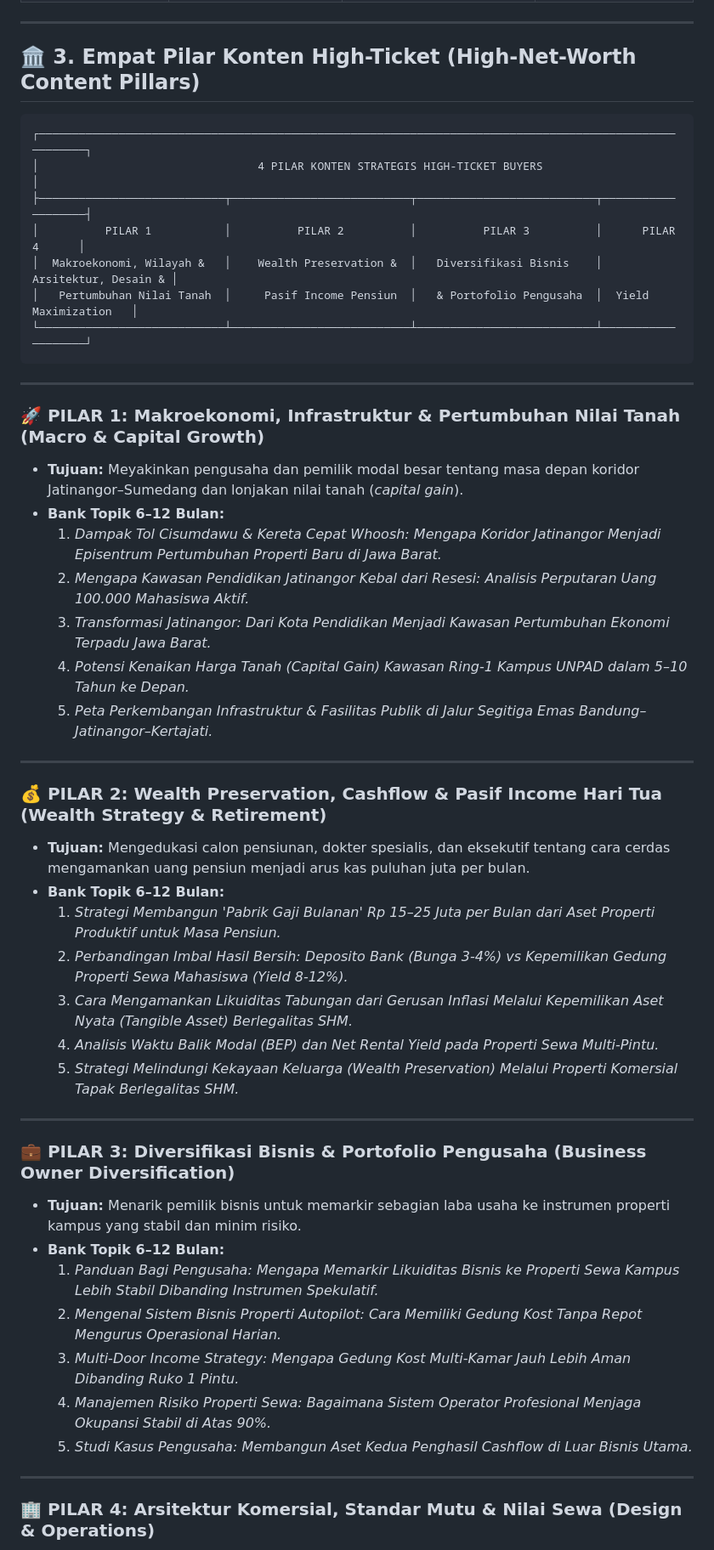
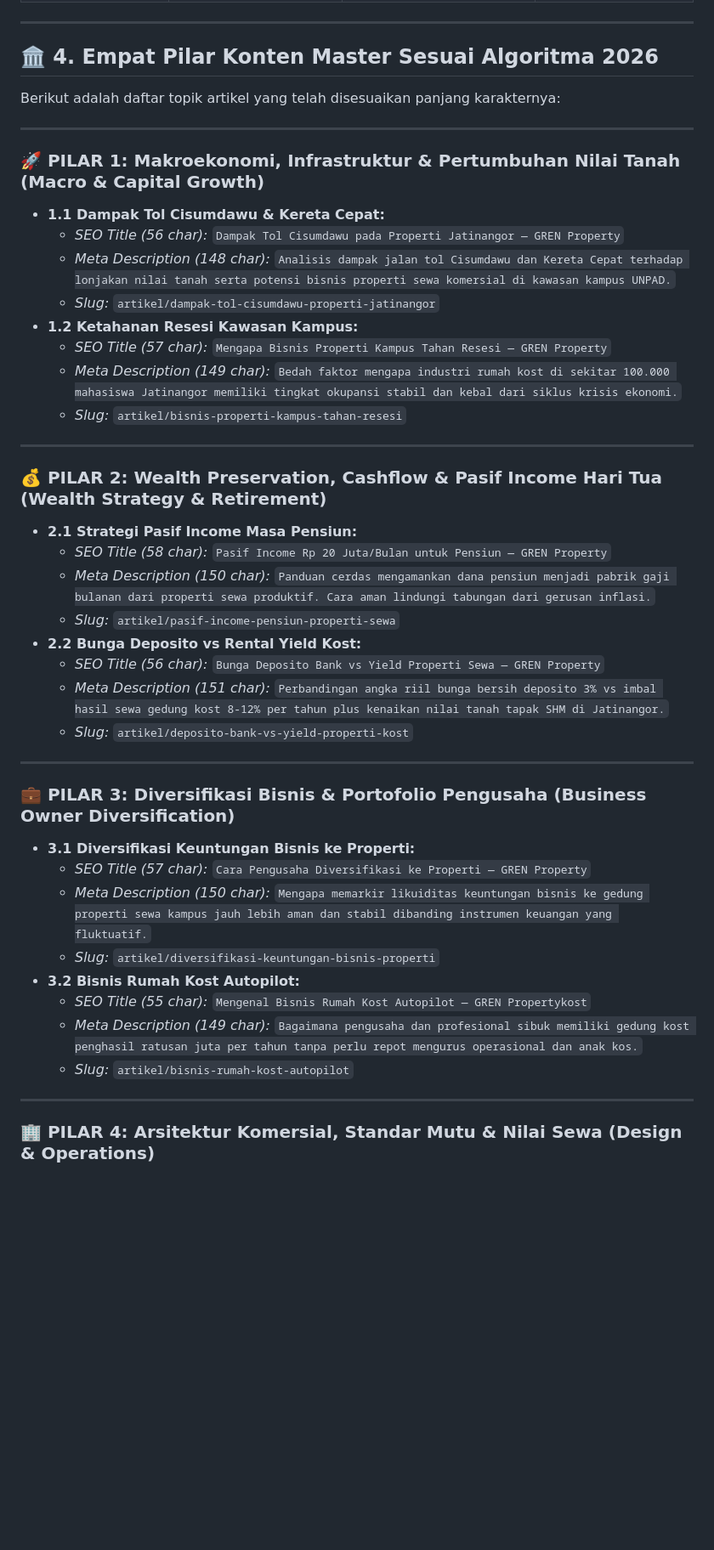
Before and after one commit to nugiwabot/LP-GREN-31-Agustus-2026, a Markdown page: EDITORIAL_CONTENT_PILLARS_MASTER.md, the part around one of its changes. Shown at 85% size. GitHub-like rendering; blank space fills up the shorter version.

Commit message:
docs: standardize technical SEO/AEO 2026 guidelines (title tag 50-60 chars, meta description 140-155 chars, schema JSON-LD)

````diff
--- a/EDITORIAL_CONTENT_PILLARS_MASTER.md
+++ b/EDITORIAL_CONTENT_PILLARS_MASTER.md
@@ -57,50 +82,45 @@ Untuk memastikan artikel disukai dan nyaman dibaca oleh semua kalangan pembeli (
 
 ---
 
-## 🏛️ 3. Empat Pilar Konten High-Ticket (High-Net-Worth Content Pillars)
+## 🏛️ 4. Empat Pilar Konten Master Sesuai Algoritma 2026
 
-```
-┌────────────────────────────────────────────────────────────────────────────────────────────────────────┐
-│                                 4 PILAR KONTEN STRATEGIS HIGH-TICKET BUYERS                            │
-├────────────────────────────┬───────────────────────────┬───────────────────────────┬───────────────────┤
-│          PILAR 1           │          PILAR 2          │          PILAR 3          │      PILAR 4      │
-│  Makroekonomi, Wilayah &   │    Wealth Preservation &  │   Diversifikasi Bisnis    │  Arsitektur, Desain & │
-│   Pertumbuhan Nilai Tanah  │     Pasif Income Pensiun  │   & Portofolio Pengusaha  │  Yield Maximization   │
-└────────────────────────────┴───────────────────────────┴───────────────────────────┴───────────────────┘
-```
+Berikut adalah daftar topik artikel yang telah disesuaikan panjang karakternya:
 
 ---
 
 ### 🚀 PILAR 1: Makroekonomi, Infrastruktur & Pertumbuhan Nilai Tanah (Macro & Capital Growth)
-* **Tujuan:** Meyakinkan pengusaha dan pemilik modal besar tentang masa depan koridor Jatinangor–Sumedang dan lonjakan nilai tanah (*capital gain*).
-* **Bank Topik 6–12 Bulan:**
-  1. *Dampak Tol Cisumdawu & Kereta Cepat Whoosh: Mengapa Koridor Jatinangor Menjadi Episentrum Pertumbuhan Properti Baru di Jawa Barat.*
-  2. *Mengapa Kawasan Pendidikan Jatinangor Kebal dari Resesi: Analisis Perputaran Uang 100.000 Mahasiswa Aktif.*
-  3. *Transformasi Jatinangor: Dari Kota Pendidikan Menjadi Kawasan Pertumbuhan Ekonomi Terpadu Jawa Barat.*
-  4. *Potensi Kenaikan Harga Tanah (Capital Gain) Kawasan Ring-1 Kampus UNPAD dalam 5–10 Tahun ke Depan.*
-  5. *Peta Perkembangan Infrastruktur & Fasilitas Publik di Jalur Segitiga Emas Bandung–Jatinangor–Kertajati.*
+* **1.1 Dampak Tol Cisumdawu & Kereta Cepat:**
+  * *SEO Title (56 char):* `Dampak Tol Cisumdawu pada Properti Jatinangor — GREN Property`
+  * *Meta Description (148 char):* `Analisis dampak jalan tol Cisumdawu dan Kereta Cepat terhadap lonjakan nilai tanah serta potensi bisnis properti sewa komersial di kawasan kampus UNPAD.`
+  * *Slug:* `artikel/dampak-tol-cisumdawu-properti-jatinangor`
+* **1.2 Ketahanan Resesi Kawasan Kampus:**
+  * *SEO Title (57 char):* `Mengapa Bisnis Properti Kampus Tahan Resesi — GREN Property`
+  * *Meta Description (149 char):* `Bedah faktor mengapa industri rumah kost di sekitar 100.000 mahasiswa Jatinangor memiliki tingkat okupansi stabil dan kebal dari siklus krisis ekonomi.`
+  * *Slug:* `artikel/bisnis-properti-kampus-tahan-resesi`
 
 ---
 
 ### 💰 PILAR 2: Wealth Preservation, Cashflow & Pasif Income Hari Tua (Wealth Strategy & Retirement)
-* **Tujuan:** Mengedukasi calon pensiunan, dokter spesialis, dan eksekutif tentang cara cerdas mengamankan uang pensiun menjadi arus kas puluhan juta per bulan.
-* **Bank Topik 6–12 Bulan:**
-  1. *Strategi Membangun 'Pabrik Gaji Bulanan' Rp 15–25 Juta per Bulan dari Aset Properti Produktif untuk Masa Pensiun.*
-  2. *Perbandingan Imbal Hasil Bersih: Deposito Bank (Bunga 3-4%) vs Kepemilikan Gedung Properti Sewa Mahasiswa (Yield 8-12%).*
-  3. *Cara Mengamankan Likuiditas Tabungan dari Gerusan Inflasi Melalui Kepemilikan Aset Nyata (Tangible Asset) Berlegalitas SHM.*
-  4. *Analisis Waktu Balik Modal (BEP) dan Net Rental Yield pada Properti Sewa Multi-Pintu.*
-  5. *Strategi Melindungi Kekayaan Keluarga (Wealth Preservation) Melalui Properti Komersial Tapak Berlegalitas SHM.*
+* **2.1 Strategi Pasif Income Masa Pensiun:**
+  * *SEO Title (58 char):* `Pasif Income Rp 20 Juta/Bulan untuk Pensiun — GREN Property`
+  * *Meta Description (150 char):* `Panduan cerdas mengamankan dana pensiun menjadi pabrik gaji bulanan dari properti sewa produktif. Cara aman lindungi tabungan dari gerusan inflasi.`
+  * *Slug:* `artikel/pasif-income-pensiun-properti-sewa`
+* **2.2 Bunga Deposito vs Rental Yield Kost:**
+  * *SEO Title (56 char):* `Bunga Deposito Bank vs Yield Properti Sewa — GREN Property`
+  * *Meta Description (151 char):* `Perbandingan angka riil bunga bersih deposito 3% vs imbal hasil sewa gedung kost 8-12% per tahun plus kenaikan nilai tanah tapak SHM di Jatinangor.`
+  * *Slug:* `artikel/deposito-bank-vs-yield-properti-kost`
 
 ---
 
 ### 💼 PILAR 3: Diversifikasi Bisnis & Portofolio Pengusaha (Business Owner Diversification)
-* **Tujuan:** Menarik pemilik bisnis untuk memarkir sebagian laba usaha ke instrumen properti kampus yang stabil dan minim risiko.
-* **Bank Topik 6–12 Bulan:**
-  1. *Panduan Bagi Pengusaha: Mengapa Memarkir Likuiditas Bisnis ke Properti Sewa Kampus Lebih Stabil Dibanding Instrumen Spekulatif.*
-  2. *Mengenal Sistem Bisnis Properti Autopilot: Cara Memiliki Gedung Kost Tanpa Repot Mengurus Operasional Harian.*
-  3. *Multi-Door Income Strategy: Mengapa Gedung Kost Multi-Kamar Jauh Lebih Aman Dibanding Ruko 1 Pintu.*
-  4. *Manajemen Risiko Properti Sewa: Bagaimana Sistem Operator Profesional Menjaga Okupansi Stabil di Atas 90%.*
-  5. *Studi Kasus Pengusaha: Membangun Aset Kedua Penghasil Cashflow di Luar Bisnis Utama.*
+* **3.1 Diversifikasi Keuntungan Bisnis ke Properti:**
+  * *SEO Title (57 char):* `Cara Pengusaha Diversifikasi ke Properti — GREN Property`
+  * *Meta Description (150 char):* `Mengapa memarkir likuiditas keuntungan bisnis ke gedung properti sewa kampus jauh lebih aman dan stabil dibanding instrumen keuangan yang fluktuatif.`
+  * *Slug:* `artikel/diversifikasi-keuntungan-bisnis-properti`
+* **3.2 Bisnis Rumah Kost Autopilot:**
+  * *SEO Title (55 char):* `Mengenal Bisnis Rumah Kost Autopilot — GREN Propertykost`
+  * *Meta Description (149 char):* `Bagaimana pengusaha dan profesional sibuk memiliki gedung kost penghasil ratusan juta per tahun tanpa perlu repot mengurus operasional dan anak kos.`
+  * *Slug:* `artikel/bisnis-rumah-kost-autopilot`
 
 ---
 
````
Also changed, not shown: other parts of EDITORIAL_CONTENT_PILLARS_MASTER.md (+47 -21 lines).
